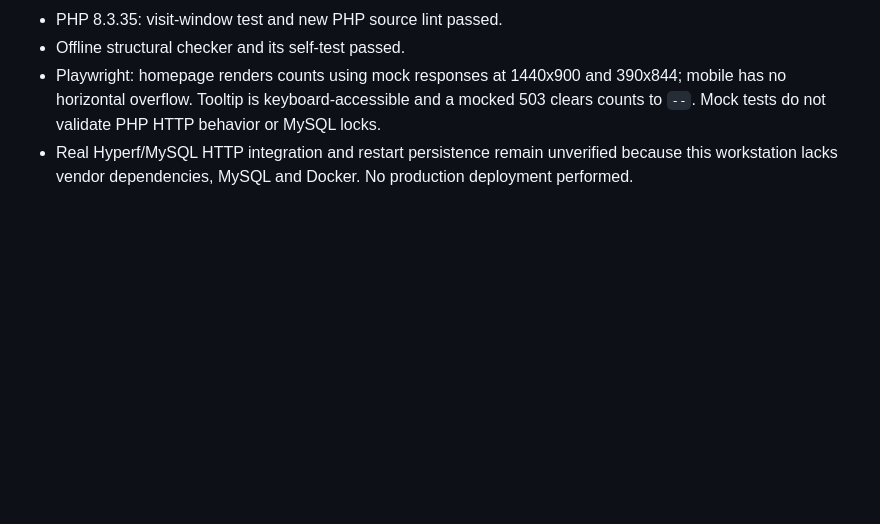
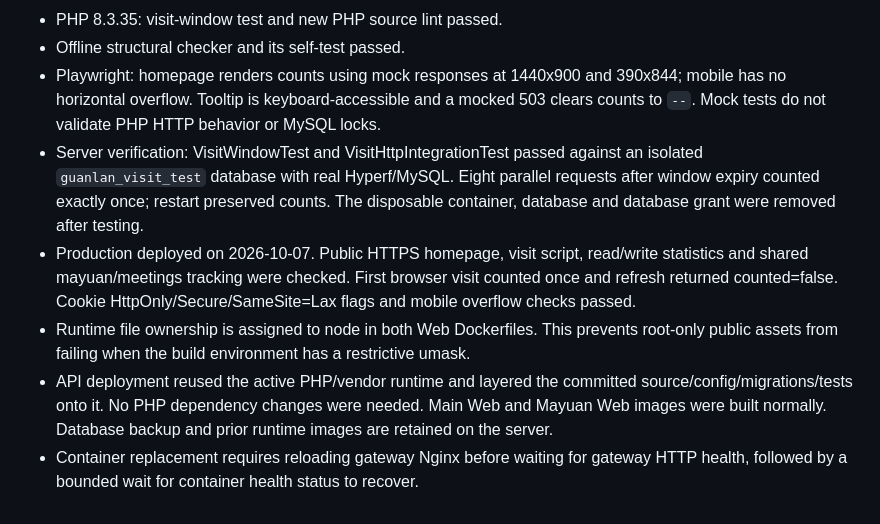
Before and after one commit to wenckerwan/guanlan, a Markdown page: docs/browser-visits.md, the part around the change. GitHub-like rendering; blank space fills up the shorter version.

Commit message:
docs: record browser visit production verification

```diff
--- a/docs/browser-visits.md
+++ b/docs/browser-visits.md
@@ -34,4 +34,8 @@ The HTTP test modifies last_counted_at and leaves test counts behind, so it expl
 - PHP 8.3.35: visit-window test and new PHP source lint passed.
 - Offline structural checker and its self-test passed.
 - Playwright: homepage renders counts using mock responses at 1440x900 and 390x844; mobile has no horizontal overflow. Tooltip is keyboard-accessible and a mocked 503 clears counts to `--`. Mock tests do not validate PHP HTTP behavior or MySQL locks.
-- Real Hyperf/MySQL HTTP integration and restart persistence remain unverified because this workstation lacks vendor dependencies, MySQL and Docker. No production deployment performed.
+- Server verification: VisitWindowTest and VisitHttpIntegrationTest passed against an isolated `guanlan_visit_test` database with real Hyperf/MySQL. Eight parallel requests after window expiry counted exactly once; restart preserved counts. The disposable container, database and database grant were removed after testing.
+- Production deployed on 2026-10-07. Public HTTPS homepage, visit script, read/write statistics and shared mayuan/meetings tracking were checked. First browser visit counted once and refresh returned counted=false. Cookie HttpOnly/Secure/SameSite=Lax flags and mobile overflow checks passed.
+- Runtime file ownership is assigned to node in both Web Dockerfiles. This prevents root-only public assets from failing when the build environment has a restrictive umask.
+- API deployment reused the active PHP/vendor runtime and layered the committed source/config/migrations/tests onto it. No PHP dependency changes were needed. Main Web and Mayuan Web images were built normally. Database backup and prior runtime images are retained on the server.
+- Container replacement requires reloading gateway Nginx before waiting for gateway HTTP health, followed by a bounded wait for container health status to recover.
```
Also changed, not shown: 1 other file.
